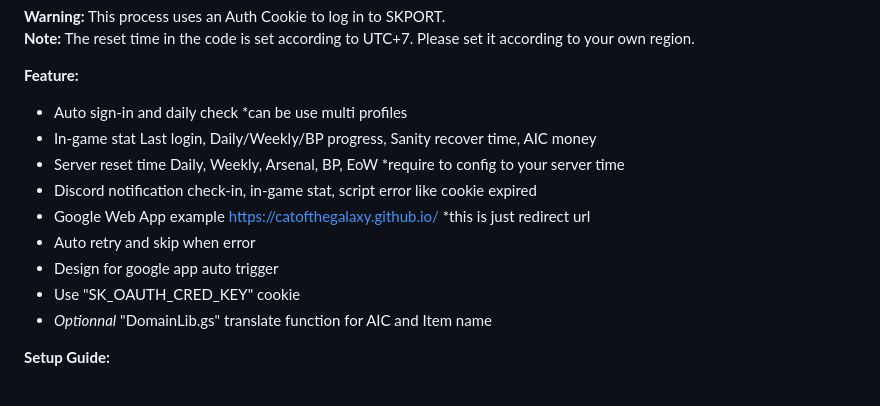
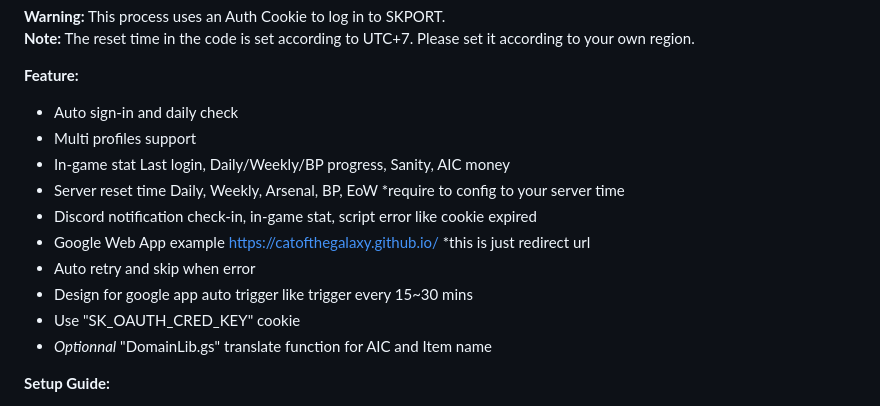
Before and after one commit to CatofTheGalaxy/AKEF-SKPORT_Auto-claim-daily, a Markdown page: README.md, the part around the change. GitHub-like rendering.

```diff
--- a/README.md
+++ b/README.md
@@ -2,13 +2,14 @@
 **Note:** The reset time in the code is set according to UTC+7. Please set it according to your own region.<br>
 
 **Feature:**
-- Auto sign-in and daily check *can be use multi profiles
-- In-game stat Last login, Daily/Weekly/BP progress, Sanity recover time, AIC money
+- Auto sign-in and daily check
+- Multi profiles support
+- In-game stat Last login, Daily/Weekly/BP progress, Sanity, AIC money
 - Server reset time Daily, Weekly, Arsenal, BP, EoW *require to config to your server time
 - Discord notification check-in, in-game stat, script error like cookie expired
 - Google Web App example https://catofthegalaxy.github.io/ *this is just redirect url
 - Auto retry and skip when error
-- Design for google app auto trigger
+- Design for google app auto trigger like trigger every 15~30 mins
 - Use "SK_OAUTH_CRED_KEY" cookie
 - *Optionnal* "DomainLib.gs" translate function for AIC and Item name
 
```
